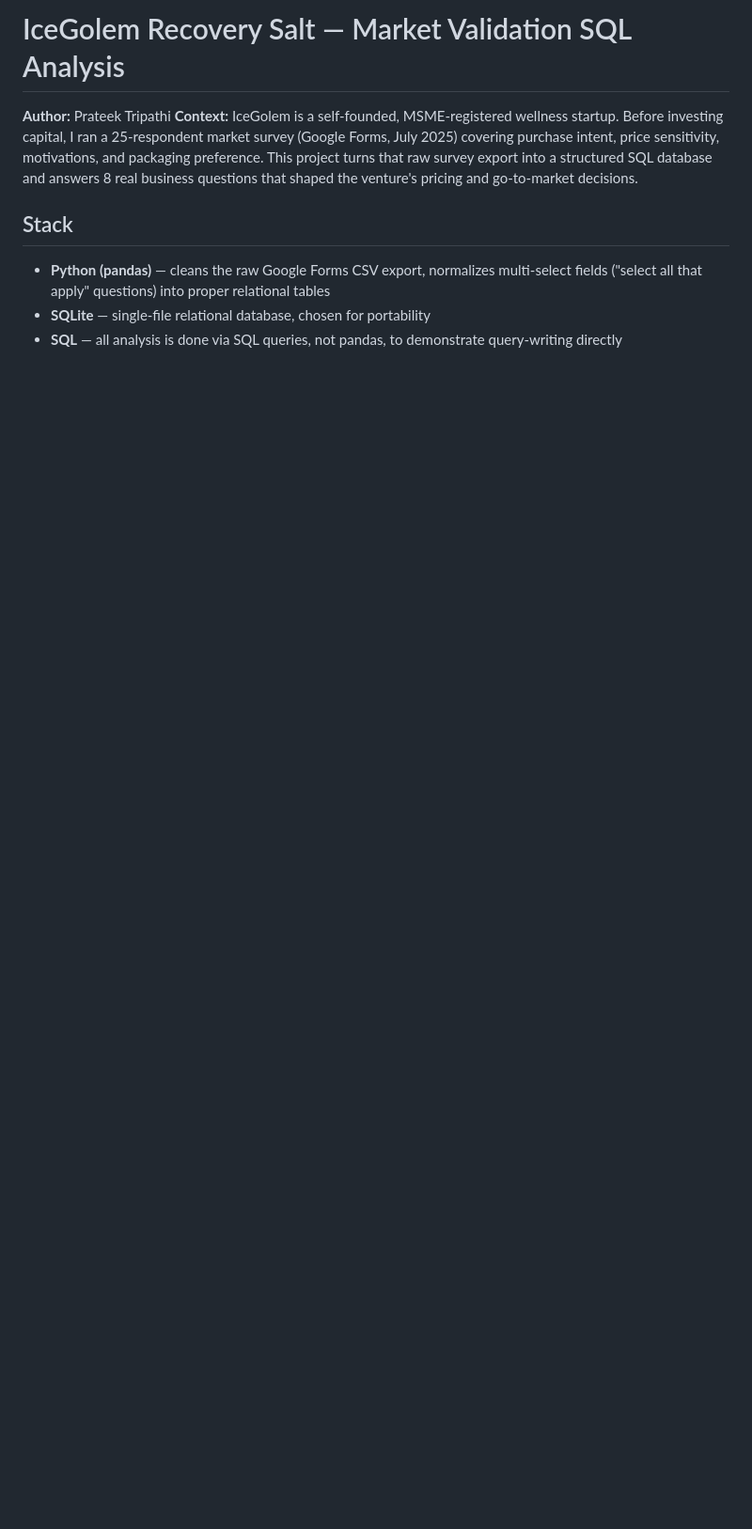
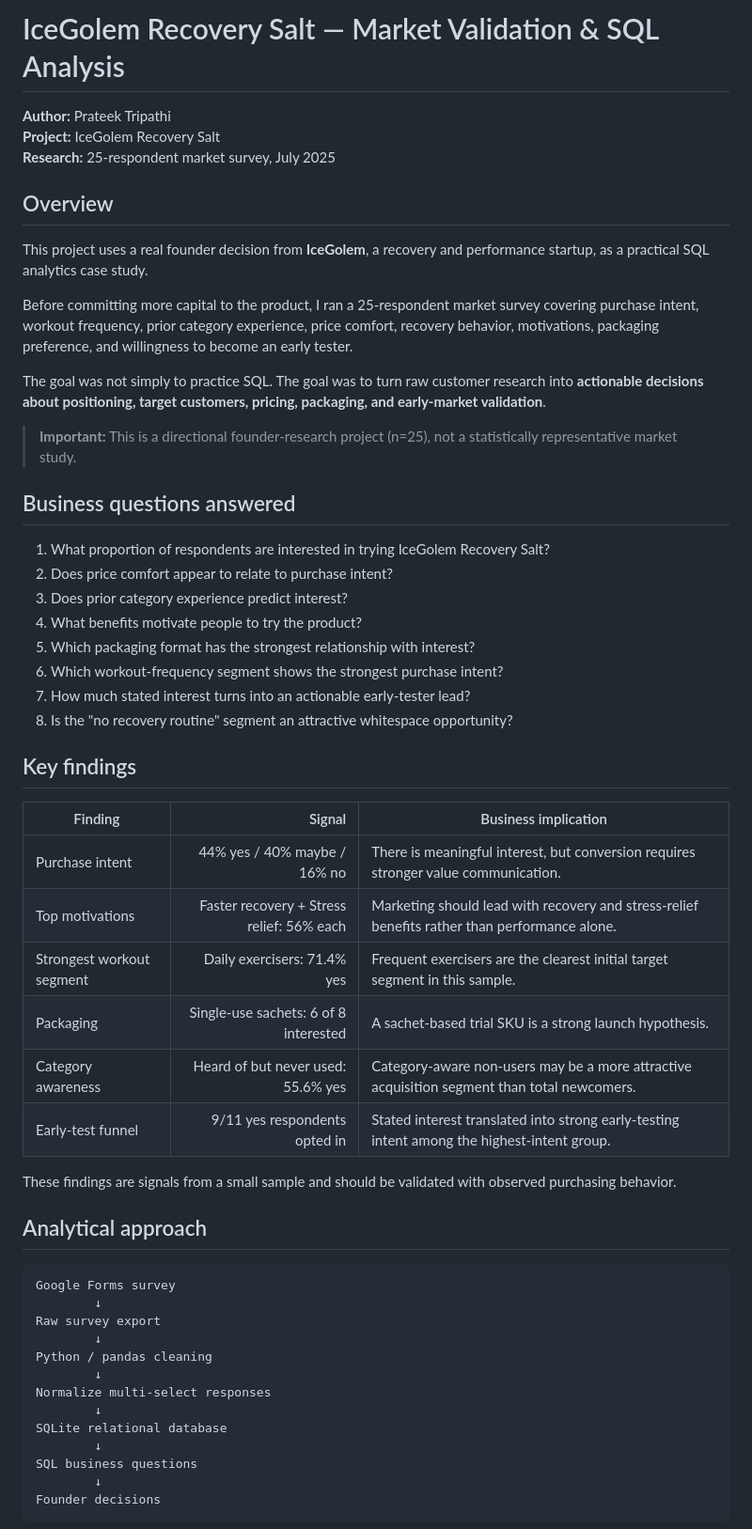
Before and after one commit to prat177/icegolem-sql-market-analysis, a Markdown page: README.md, the part around one of its changes. Shown at 94% size. Rendered like a GitHub page; blank space fills up the shorter version.

````diff
--- a/README.md
+++ b/README.md
@@ -1,9 +1,58 @@
-# IceGolem Recovery Salt — Market Validation SQL Analysis
+# IceGolem Recovery Salt — Market Validation & SQL Analysis
 
 **Author:** Prateek Tripathi
-**Context:** IceGolem is a self-founded, MSME-registered wellness startup. Before investing capital, I ran a 25-respondent market survey (Google Forms, July 2025) covering purchase intent, price sensitivity, motivations, and packaging preference. This project turns that raw survey export into a structured SQL database and answers 8 real business questions that shaped the venture's pricing and go-to-market decisions.
+**Project:** IceGolem Recovery Salt
+**Research:** 25-respondent market survey, July 2025
 
-## Stack
-- **Python (pandas)** — cleans the raw Google Forms CSV export, normalizes multi-select fields ("select all that apply" questions) into proper relational tables
-- **SQLite** — single-file relational database, chosen for portability
-- **SQL** — all analysis is done via SQL queries, not pandas, to demonstrate query-writing directly
+## Overview
+
+This project uses a real founder decision from **IceGolem**, a recovery and performance startup, as a practical SQL analytics case study.
+
+Before committing more capital to the product, I ran a 25-respondent market survey covering purchase intent, workout frequency, prior category experience, price comfort, recovery behavior, motivations, packaging preference, and willingness to become an early tester.
+
+The goal was not simply to practice SQL. The goal was to turn raw customer research into **actionable decisions about positioning, target customers, pricing, packaging, and early-market validation**.
+
+> **Important:** This is a directional founder-research project (n=25), not a statistically representative market study.
+
+## Business questions answered
+
+1. What proportion of respondents are interested in trying IceGolem Recovery Salt?
+2. Does price comfort appear to relate to purchase intent?
+3. Does prior category experience predict interest?
+4. What benefits motivate people to try the product?
+5. Which packaging format has the strongest relationship with interest?
+6. Which workout-frequency segment shows the strongest purchase intent?
+7. How much stated interest turns into an actionable early-tester lead?
+8. Is the "no recovery routine" segment an attractive whitespace opportunity?
+
+## Key findings
+
+| Finding | Signal | Business implication |
+|---|---:|---|
+| Purchase intent | 44% yes / 40% maybe / 16% no | There is meaningful interest, but conversion requires stronger value communication. |
+| Top motivations | Faster recovery + Stress relief: 56% each | Marketing should lead with recovery and stress-relief benefits rather than performance alone. |
+| Strongest workout segment | Daily exercisers: 71.4% yes | Frequent exercisers are the clearest initial target segment in this sample. |
+| Packaging | Single-use sachets: 6 of 8 interested | A sachet-based trial SKU is a strong launch hypothesis. |
+| Category awareness | Heard of but never used: 55.6% yes | Category-aware non-users may be a more attractive acquisition segment than total newcomers. |
+| Early-test funnel | 9/11 yes respondents opted in | Stated interest translated into strong early-testing intent among the highest-intent group. |
+
+These findings are signals from a small sample and should be validated with observed purchasing behavior.
+
+## Analytical approach
+
+```text
+Google Forms survey
+        ↓
+Raw survey export
+        ↓
+Python / pandas cleaning
+        ↓
+Normalize multi-select responses
+        ↓
+SQLite relational database
+        ↓
+SQL business questions
+        ↓
+Founder decisions
+```
+
````
Also changed, not shown: other parts of README.md (+85 -38 lines).
